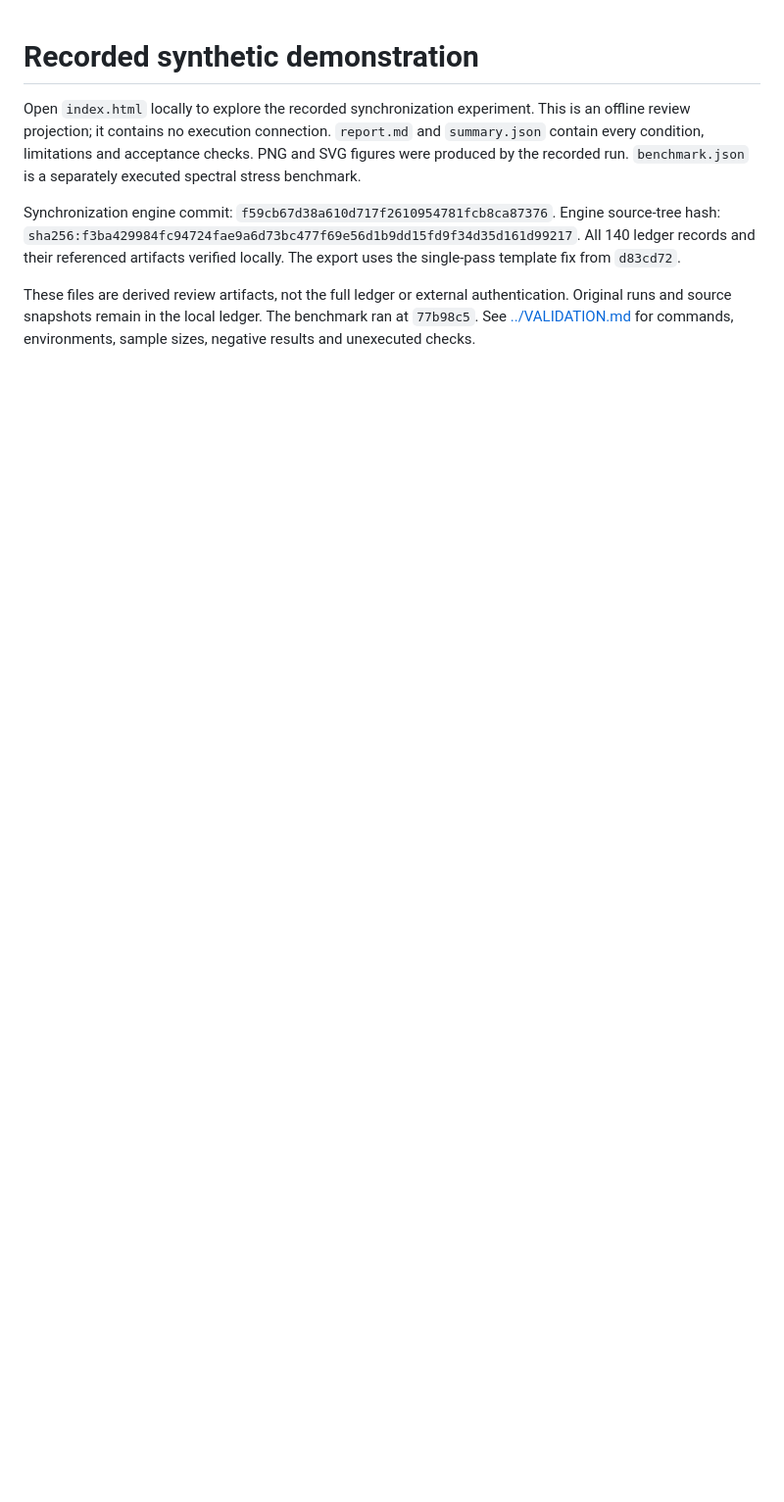
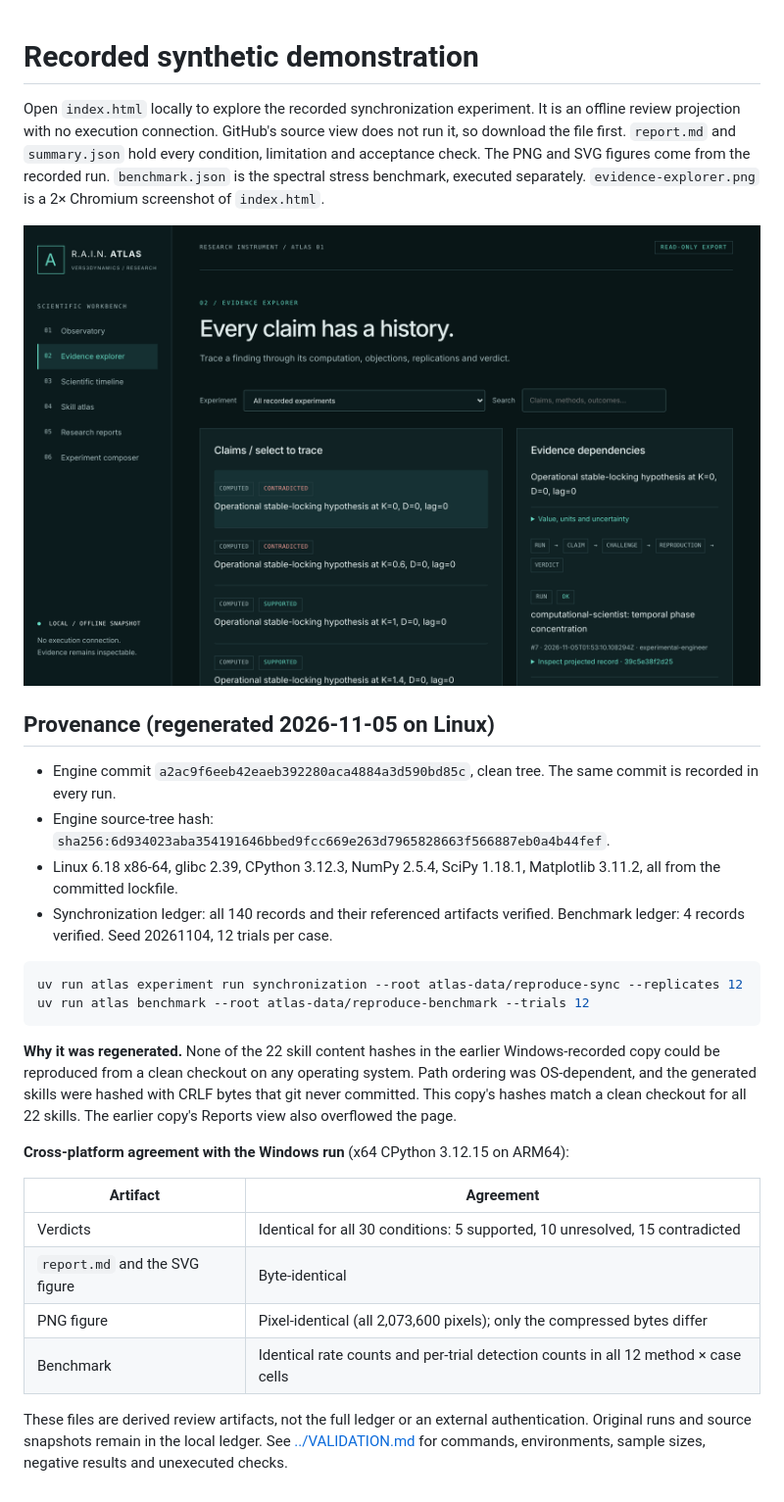
Before and after one commit to topherchris420/rain-atlas, a Markdown page: docs/demonstration/README.md, the part around the change. Shown at 98% size. Rendered like a GitHub page; pictures changed too: docs/demonstration/evidence-explorer.png (added); blank space fills up the shorter version.

Commit message:
docs: regenerate the demonstration on Linux so its hashes match a checkout
The published demonstration was recorded on Windows before the hashing
fixes: none of its 22 skill content hashes matched a clean checkout, and
its Reports view overflowed the page. It is regenerated from a clean tree
at a2ac9f6 on Linux x86-64 (CPython 3.12.3, NumPy 2.5.4, SciPy 1.18.1,
Matplotlib 3.11.2) with the documented commands. Every run records that
exact commit, all 22 skill hashes now match a checkout, and per-run peak
memory is measured by VmHWM (80.5-129 MB across the eight runs).

Cross-platform agreement with the Windows recording:
- verdicts identical for all 30 conditions (5 supported, 10 unresolved,
  15 contradicted) and all five acceptance checks pass;
- report.md and the SVG figure byte-identical;
- the PNG figure pixel-identical (2,073,600 pixels); only its compressed
  bytes differ;
- the benchmark's rate counts and per-trial detection counts identical in
  all 12 method x case cells.

The real-browser check now also runs on the published file (pytest, and
`npm run test:browser` in tests/web); it failed on the previous copy and
passes on this one. CI installs Playwright 1.63 with Chromium for it. The
local report path is stripped from summary.json, as before. The README
gains a 2x screenshot of the evidence explorer.

Co-Authored-By: Claude Opus 5.5 <noreply@anthropic.com>
Claude-Session: https://claude.ai/code/session_01RBAqY5A4qqLPtfuAKUEpn2

````diff
--- a/docs/demonstration/README.md
+++ b/docs/demonstration/README.md
@@ -1,18 +1,48 @@
 # Recorded synthetic demonstration
 
 Open `index.html` locally to explore the recorded synchronization experiment.
-This is an offline review projection; it contains no execution connection.
-`report.md` and `summary.json` contain every condition, limitations and
-acceptance checks. PNG and SVG figures were produced by the recorded run.
-`benchmark.json` is a separately executed spectral stress benchmark.
+It is an offline review projection with no execution connection. GitHub's source
+view does not run it, so download the file first. `report.md` and `summary.json`
+hold every condition, limitation and acceptance check. The PNG and SVG figures
+come from the recorded run. `benchmark.json` is the spectral stress benchmark,
+executed separately. `evidence-explorer.png` is a 2× Chromium screenshot of
+`index.html`.
 
-Synchronization engine commit: `f59cb67d38a610d717f2610954781fcb8ca87376`.
-Engine source-tree hash:
-`sha256:f3ba429984fc94724fae9a6d73bc477f69e56d1b9dd15fd9f34d35d161d99217`.
-All 140 ledger records and their referenced artifacts verified locally.
-The export uses the single-pass template fix from `d83cd72`.
+![Evidence explorer: a claim traced through run, challenge, reproduction and verdict](evidence-explorer.png)
 
-These files are derived review artifacts, not the full ledger or external
+## Provenance (regenerated 2026-11-05 on Linux)
+
+- Engine commit `a2ac9f6eeb42eaeb392280aca4884a3d590bd85c`, clean tree. The
+  same commit is recorded in every run.
+- Engine source-tree hash:
+  `sha256:6d934023aba354191646bbed9fcc669e263d7965828663f566887eb0a4b44fef`.
+- Linux 6.18 x86-64, glibc 2.39, CPython 3.12.3, NumPy 2.5.4, SciPy 1.18.1,
+  Matplotlib 3.11.2, all from the committed lockfile.
+- Synchronization ledger: all 140 records and their referenced artifacts
+  verified. Benchmark ledger: 4 records verified. Seed 20261104, 12 trials per
+  case.
+
+```sh
+uv run atlas experiment run synchronization --root atlas-data/reproduce-sync --replicates 12
+uv run atlas benchmark --root atlas-data/reproduce-benchmark --trials 12
+```
+
+**Why it was regenerated.** None of the 22 skill content hashes in the earlier
+Windows-recorded copy could be reproduced from a clean checkout on any operating
+system. Path ordering was OS-dependent, and the generated skills were hashed with
+CRLF bytes that git never committed. This copy's hashes match a clean checkout
+for all 22 skills. The earlier copy's Reports view also overflowed the page.
+
+**Cross-platform agreement with the Windows run** (x64 CPython 3.12.15 on ARM64):
+
+| Artifact | Agreement |
+|---|---|
+| Verdicts | Identical for all 30 conditions: 5 supported, 10 unresolved, 15 contradicted |
+| `report.md` and the SVG figure | Byte-identical |
+| PNG figure | Pixel-identical (all 2,073,600 pixels); only the compressed bytes differ |
+| Benchmark | Identical rate counts and per-trial detection counts in all 12 method × case cells |
+
+These files are derived review artifacts, not the full ledger or an external
 authentication. Original runs and source snapshots remain in the local ledger.
-The benchmark ran at `77b98c5`. See [../VALIDATION.md](../VALIDATION.md) for
-commands, environments, sample sizes, negative results and unexecuted checks.
+See [../VALIDATION.md](../VALIDATION.md) for commands, environments, sample
+sizes, negative results and unexecuted checks.
````
Also changed, not shown: docs/demonstration/synchronization-transition.png, 7 other files.
